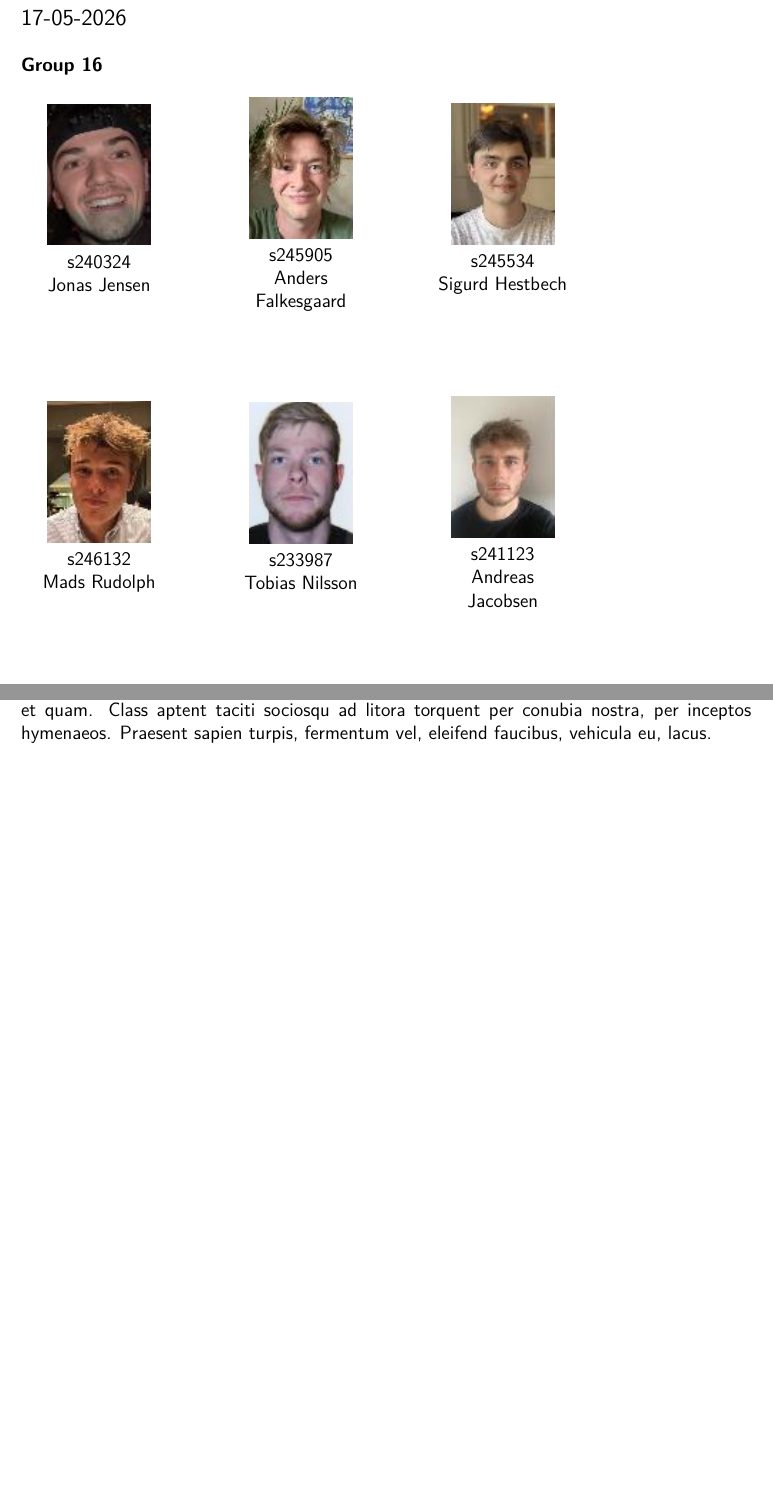
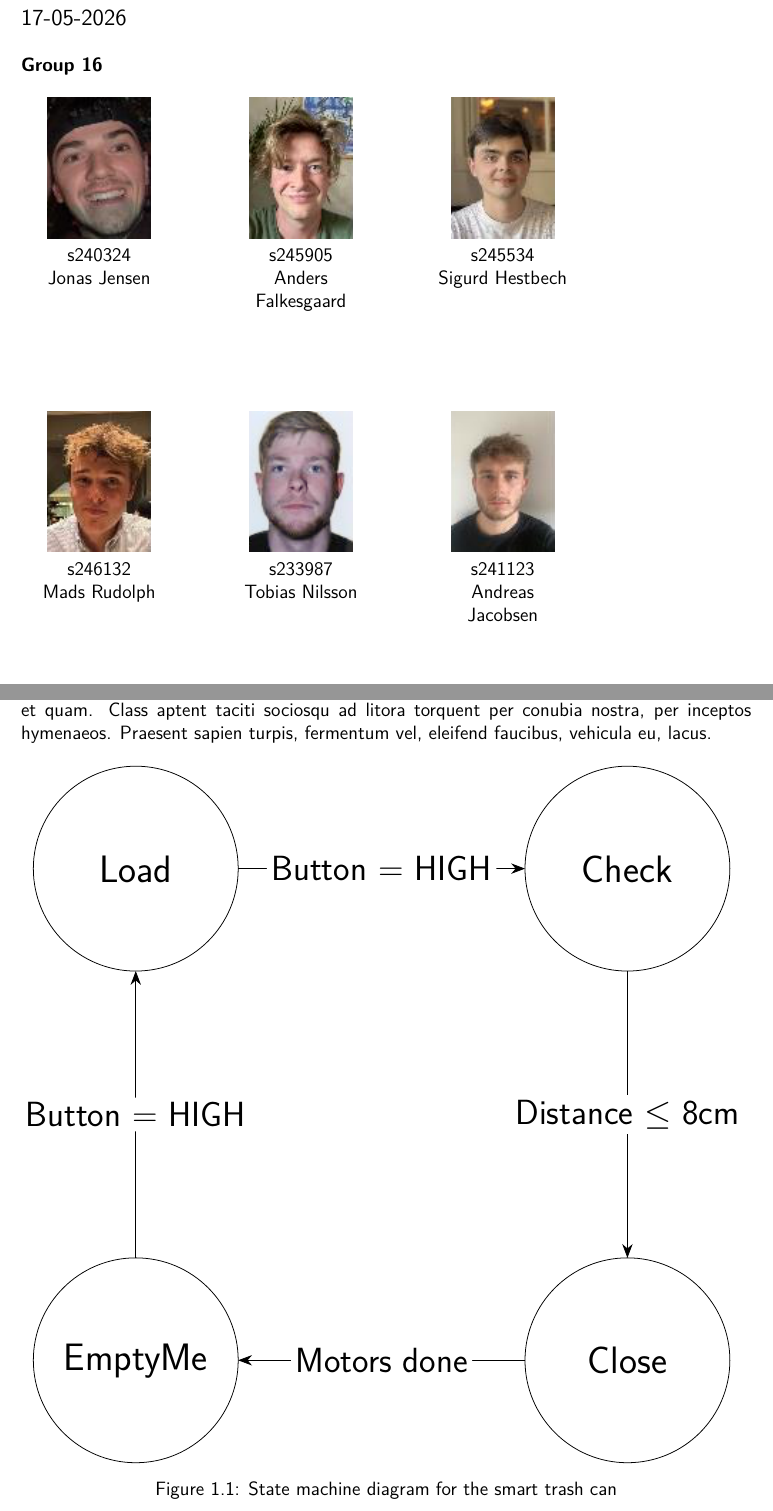
Before and after one commit to flksgrd/IOT_FinalProject, a LaTeX document (main.tex, which reads Forside.tex, Preamble.tex): two parts of pages 1 and 4 of 4, joined at a grey line, cut so that both start at the same text, the shorter picture padded with empty space. Compiled offline with pdfLaTeX.

Commit message:
Updates from Overleaf

```diff
--- a/Forside.tex
+++ b/Forside.tex
@@ -20,42 +20,42 @@
 \noindent
 \begin{tabular}{m{4cm} m{4cm} m{4cm} m{4cm}}
 
-    \begin{minipage}{3cm}
+    \begin{minipage}[t]{3cm}
         \centering
         \includegraphics[width=2.25cm]{Assets/Photos/Group Members/Jonas.png} \\
         %\fbox{\rule{0pt}{2.25cm} \rule{1.75cm}{0pt}} \\
         s240324 \\ Jonas Jensen
     \end{minipage}
     &
-    \begin{minipage}{3cm}
+    \begin{minipage}[t]{3cm}
         \centering
         \includegraphics[width=2.25cm]{Assets/Photos/Group Members/Anders.png} \\
         %\fbox{\rule{0pt}{2.25cm} \rule{1.75cm}{0pt}} \\
         s245905 \\ Anders Falkesgaard
     \end{minipage}
     &
-    \begin{minipage}{3cm}
+    \begin{minipage}[t]{3cm}
         \centering
         \includegraphics[width=2.25cm]{Assets/Photos/Group Members/Sigurd.png} \\
         %\fbox{\rule{0pt}{2.25cm} \rule{1.75cm}{0pt}} \\
         s245534 \\ Sigurd Hestbech
     \end{minipage}\\[5cm]  % Adjusted for more space between rows
 
-    \begin{minipage}{3cm}
+    \begin{minipage}[t]{3cm}
         \centering
         \includegraphics[width=2.25cm]{Assets/Photos/Group Members/Mads.png} \\
         %\fbox{\rule{0pt}{2.25cm} \rule{1.75cm}{0pt}} \\
         s246132 \\ Mads Rudolph
     \end{minipage}
     &
-    \begin{minipage}{3cm}
+    \begin{minipage}[t]{3cm}
         \centering
         \includegraphics[width=2.25cm]{Assets/Photos/Group Members/Tobias.png} \\
         %\fbox{\rule{0pt}{2.25cm} \rule{1.75cm}{0pt}} \\
         s233987 \\ Tobias Nilsson
     \end{minipage}
     &
-    \begin{minipage}{3cm}
+    \begin{minipage}[t]{3cm}
         \centering
         \includegraphics[width=2.25cm]{Assets/Photos/Group Members/Andreas.png} \\
         %\fbox{\rule{0pt}{2.25cm} \rule{1.75cm}{0pt}} \\
--- a/Preamble.tex
+++ b/Preamble.tex
@@ -90,3 +90,5 @@
 
 % Tekst rundt om billeder/figurer
 \usepackage{wrapfig}
+
+\usepackage{circuitikz}
--- a/main.tex
+++ b/main.tex
@@ -19,4 +19,39 @@
 
 \lipsum[]
 
+\begin{figure}[!ht]
+\centering
+\resizebox{1\textwidth}{!}{%
+\begin{circuitikz}
+\tikzstyle{every node}=[font=\fontsize{18.2pt}{23.7pt}\selectfont]
+
+% Definer de 4 states
+\draw  (7,25) circle (1.875cm) node[ inner xsep=0.080cm, inner ysep=0.085cm, rounded corners=0.020cm] {\fontsize{19.9pt}{25.9pt}\selectfont Load} ;
+\draw  (16,25) circle (1.875cm) node[ inner xsep=0.080cm, inner ysep=0.085cm, rounded corners=0.020cm] {\fontsize{19.9pt}{25.9pt}\selectfont Check} ;
+\draw  (16,16) circle (1.875cm) node[ inner xsep=0.080cm, inner ysep=0.085cm, rounded corners=0.020cm] {\fontsize{19.9pt}{25.9pt}\selectfont Close} ;
+\draw  (7,16) circle (1.875cm) node[ inner xsep=0.080cm, inner ysep=0.085cm, rounded corners=0.020cm] {\fontsize{19.9pt}{25.9pt}\selectfont EmptyMe} ;
+
+% Pile og betingelser (Transitions)
+% Load -> Check
+\draw [-{Stealth[scale=1.5]}, ] (8.875,25) -- (14.125,25)
+    node[pos=0.5, fill={rgb,255:red,255; green,255; blue,255}, fill opacity=1, text opacity=1, inner xsep=0.080cm, inner ysep=0.085cm, rounded corners=0.020cm] {Button = HIGH};
+
+% Check -> Close
+\draw [-{Stealth[scale=1.5]}, ] (16,23.125) -- (16,17.875)
+    node[pos=0.5, fill={rgb,255:red,255; green,255; blue,255}, fill opacity=1, text opacity=1, inner xsep=0.080cm, inner ysep=0.085cm, rounded corners=0.020cm] {Distance $\le$ 8cm};
+
+% Close -> EmptyMe
+\draw [-{Stealth[scale=1.5]}, ] (14.125,16) -- (8.875,16)
+    node[pos=0.5, fill={rgb,255:red,255; green,255; blue,255}, fill opacity=1, text opacity=1, inner xsep=0.080cm, inner ysep=0.085cm, rounded corners=0.020cm] {Motors done};
+
+% EmptyMe -> Load
+\draw [-{Stealth[scale=1.5]}, ] (7,17.875) -- (7,23.125)
+    node[pos=0.5, fill={rgb,255:red,255; green,255; blue,255}, fill opacity=1, text opacity=1, inner xsep=0.080cm, inner ysep=0.085cm, rounded corners=0.020cm] {Button = HIGH};
+
+\end{circuitikz}
+}%
+\caption{State machine diagram for the smart trash can}
+\label{fig:state_machine}
+\end{figure}
+
 \end{document}
```
